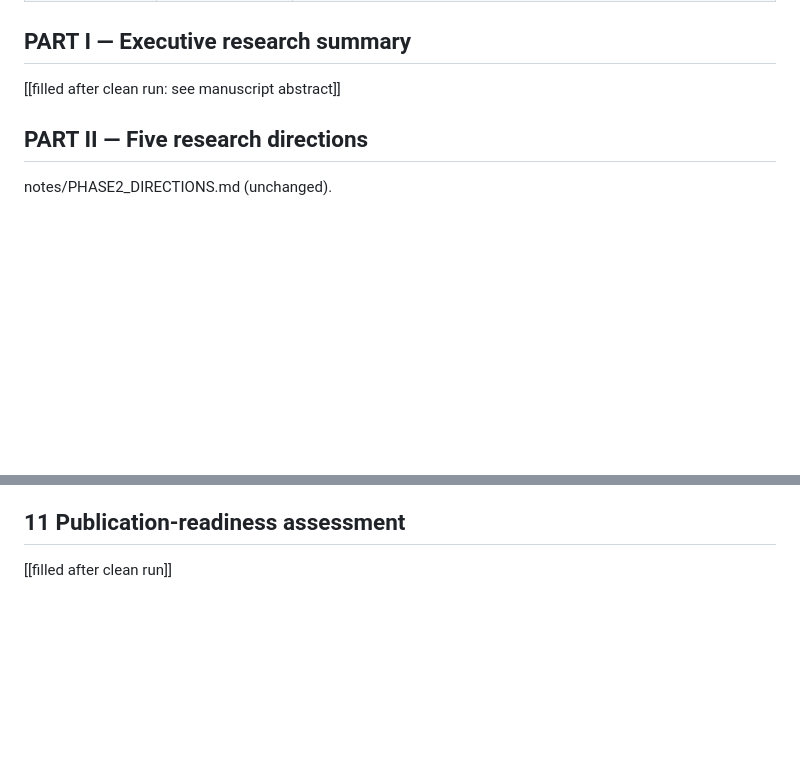
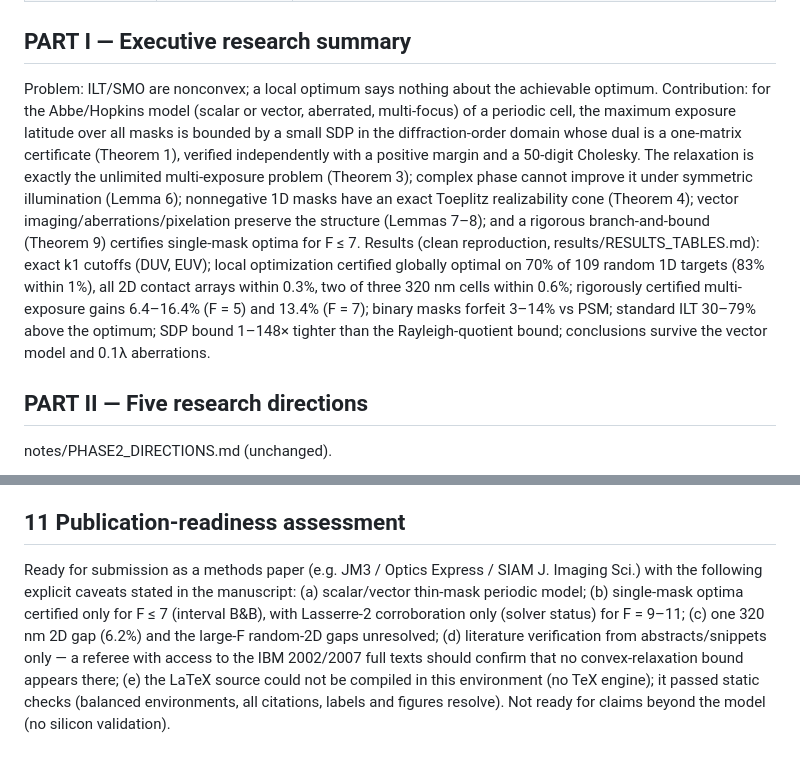
Before and after one commit to oleksiizadorozhnyi/Fable-Research, a Markdown page: notes/FINAL_REPORT.md, 2 parts joined by grey strips. GitHub-like rendering; blank space fills up the shorter version.

```diff
--- a/notes/FINAL_REPORT.md
+++ b/notes/FINAL_REPORT.md
@@ -12,7 +12,18 @@ Classification: **VALIDATED RESEARCH CANDIDATE** — publication-ready pending t
 | F Adversarial review | PASS with documented limitations | notes/ADVERSARIAL.md items 1–15; bug log in RESEARCH_STATE.md (4 bugs found and fixed in session 2) |
 
 ## PART I — Executive research summary
-[[filled after clean run: see manuscript abstract]]
+Problem: ILT/SMO are nonconvex; a local optimum says nothing about the achievable optimum. Contribution: for the
+Abbe/Hopkins model (scalar or vector, aberrated, multi-focus) of a periodic cell, the maximum exposure latitude over all
+masks is bounded by a small SDP in the diffraction-order domain whose dual is a one-matrix certificate (Theorem 1),
+verified independently with a positive margin and a 50-digit Cholesky. The relaxation is exactly the unlimited
+multi-exposure problem (Theorem 3); complex phase cannot improve it under symmetric illumination (Lemma 6); nonnegative
+1D masks have an exact Toeplitz realizability cone (Theorem 4); vector imaging/aberrations/pixelation preserve the
+structure (Lemmas 7–8); and a rigorous branch-and-bound (Theorem 9) certifies single-mask optima for F ≤ 7.
+Results (clean reproduction, results/RESULTS_TABLES.md): exact k1 cutoffs (DUV, EUV); local optimization certified
+globally optimal on 70% of 109 random 1D targets (83% within 1%), all 2D contact arrays within 0.3%, two of three 320 nm
+cells within 0.6%; rigorously certified multi-exposure gains 6.4–16.4% (F = 5) and 13.4% (F = 7); binary masks forfeit
+3–14% vs PSM; standard ILT 30–79% above the optimum; SDP bound 1–148× tighter than the Rayleigh-quotient bound;
+conclusions survive the vector model and 0.1λ aberrations.
 
 ## PART II — Five research directions
 notes/PHASE2_DIRECTIONS.md (unchanged).
@@ -42,4 +53,10 @@ flaw, SCS unreliability on degenerate instances, unconverged B&B at F ≥ 9 repo
    5. benchmark against open ILT engines on ICCAD-13 clips; 6. external replication and submission.
 
 ## 11 Publication-readiness assessment
-[[filled after clean run]]
+Ready for submission as a methods paper (e.g. JM3 / Optics Express / SIAM J. Imaging Sci.) with the following explicit
+caveats stated in the manuscript: (a) scalar/vector thin-mask periodic model; (b) single-mask optima certified only for
+F ≤ 7 (interval B&B), with Lasserre-2 corroboration only (solver status) for F = 9–11; (c) one 320 nm 2D gap (6.2%) and
+the large-F random-2D gaps unresolved; (d) literature verification from abstracts/snippets only — a referee with access
+to the IBM 2002/2007 full texts should confirm that no convex-relaxation bound appears there; (e) the LaTeX source could
+not be compiled in this environment (no TeX engine); it passed static checks (balanced environments, all citations,
+labels and figures resolve). Not ready for claims beyond the model (no silicon validation).
```
Also changed, not shown: notes/PAPER_v2.md (+15 -7 lines), notes/RESEARCH_STATE.md (+6 -0 lines).
